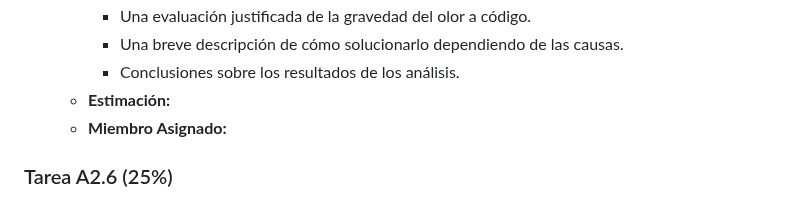
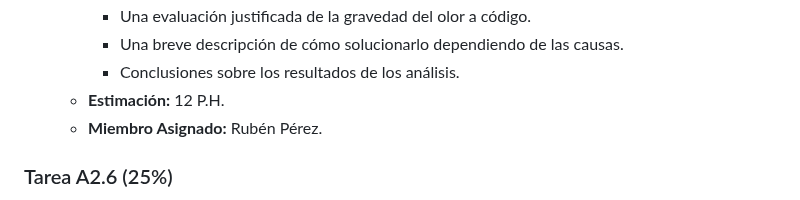
Before and after one commit to jormunrod/PSG2_PetClinic, a Markdown page: docs/Sprint2/SprintPlanning.md, the part around one of its changes. Rendered like a GitHub page.

```diff
--- a/docs/Sprint2/SprintPlanning.md
+++ b/docs/Sprint2/SprintPlanning.md
@@ -156,8 +156,8 @@ a todos. Por ejemplo, si hay 2 personas y 20 puntos asignados, significa que cad
       - Una evaluación justificada de la gravedad del olor a código.
       - Una breve descripción de cómo solucionarlo dependiendo de las causas.
       - Conclusiones sobre los resultados de los análisis.
-  - **Estimación:**
-  - **Miembro Asignado:**
+  - **Estimación:** 12 P.H.
+  - **Miembro Asignado:** Rubén Pérez.
 
 ### Tarea A2.6 (25%)
 Se envían todos los informes relacionados con las actas de las reuniones (Sprint Planning, Daily Standups, Review y Retrospective), así como los informes de Clockify, y contienen la información necesaria para comprender el trabajo del Equipo durante el Sprint S2 demostrando su cumplimiento de los Metodología del curso. Estas actas deben almacenarse en una carpeta docs dentro del mismo repositorio usando la sintaxis Markdown, actualizando las versiones almacenadas a medida que el grupo trabaja con ellas siguiendo la estrategia definida en S1.
```
Also changed, not shown: other parts of docs/Sprint2/SprintPlanning.md (+10 -10 lines).
